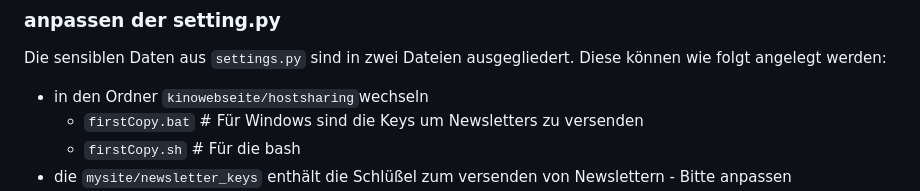
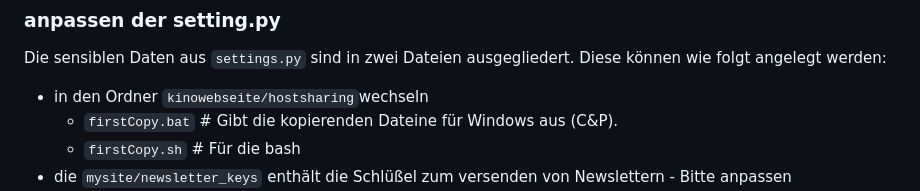
Before and after one commit to chengler/kinowebsite, a Markdown page: README.md, the part around the change. GitHub-like rendering.

```diff
--- a/README.md
+++ b/README.md
@@ -63,7 +63,7 @@ HINWEIS: Der Code ist nicht vollständig. Mehr Infos unter dem [Issue #16](https
 ### anpassen der setting.py
 Die sensiblen Daten aus `settings.py` sind in zwei Dateien ausgegliedert. Diese können wie folgt angelegt werden:
 - in den Ordner `kinowebseite/hostsharing`wechseln
-    - `firstCopy.bat` # Für Windows sind die Keys um Newsletters zu versenden
+    - `firstCopy.bat` # Gibt die kopierenden Dateine für Windows aus (C&P).
     - `firstCopy.sh` # Für die bash
 -  die `mysite/newsletter_keys` enthält die Schlüßel zum versenden von Newslettern - Bitte anpassen
 -  `mysite/privat_settings.py` benötigt Anpassung
```
